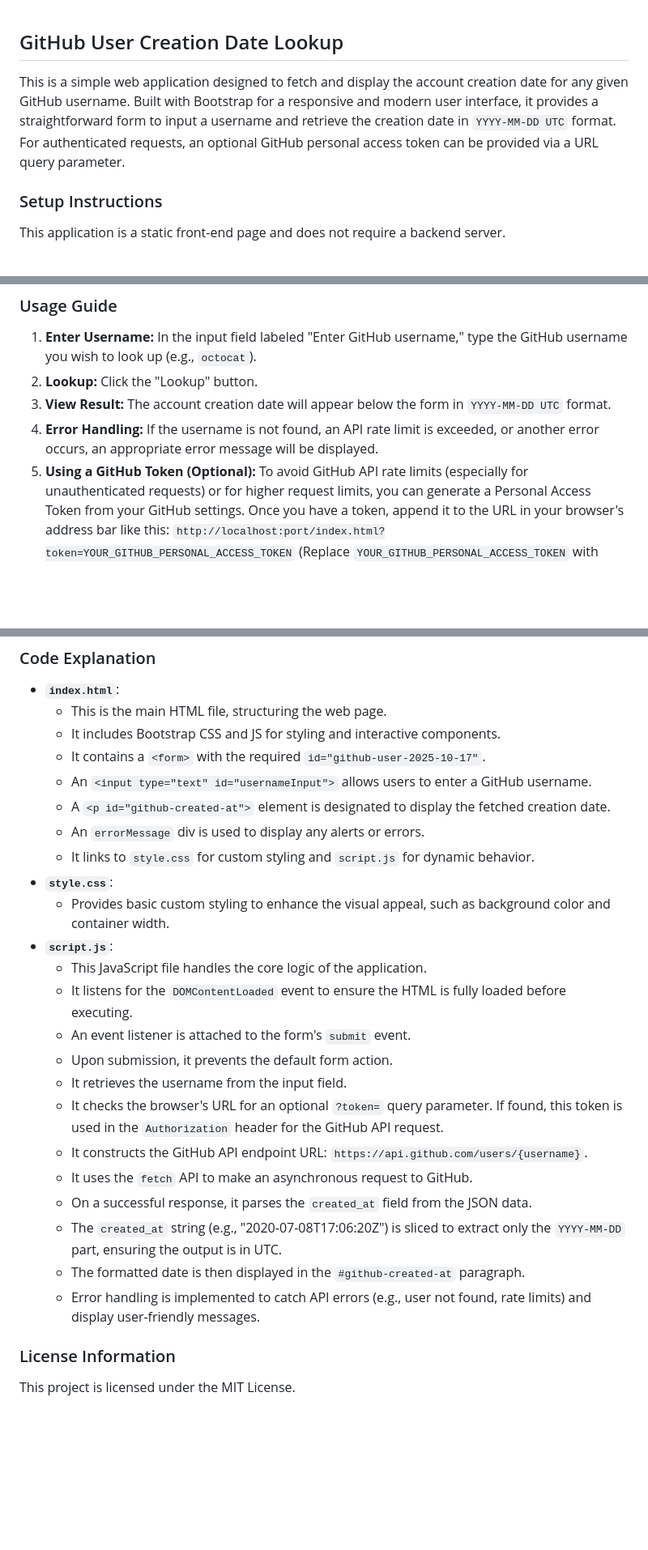
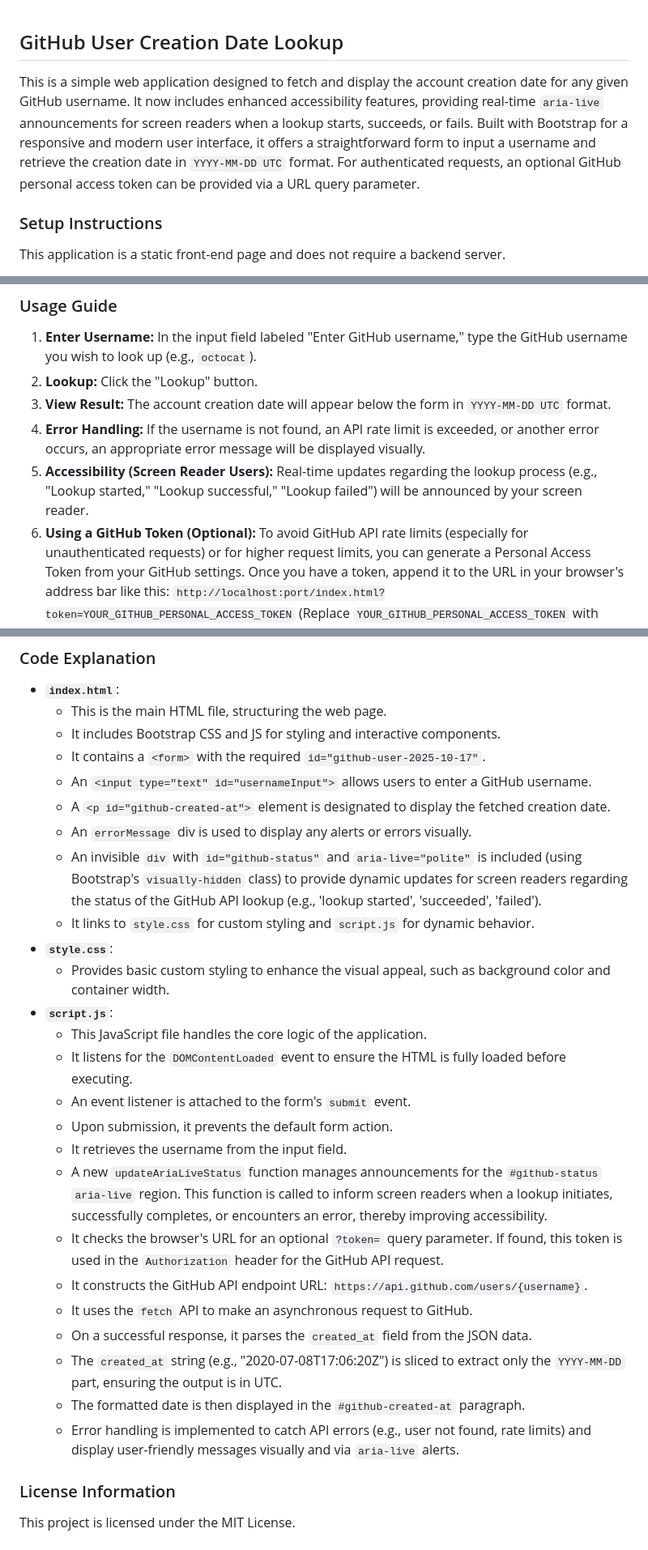
Before and after one commit to 23f1001080/llm-app-github-user-created-c7e3f-b4c5d6e7-f890-1a2b-3c4d-5e6f78901234, a Markdown page: README.md, 3 parts joined by grey strips. Shown at 81% size. Drawn GitHub-style; blank space fills up the shorter version.

Commit message:
feat: Add/update README.md for round 2

```diff
--- a/README.md
+++ b/README.md
@@ -1,6 +1,6 @@
 ## GitHub User Creation Date Lookup
 
-This is a simple web application designed to fetch and display the account creation date for any given GitHub username. Built with Bootstrap for a responsive and modern user interface, it provides a straightforward form to input a username and retrieve the creation date in `YYYY-MM-DD UTC` format. For authenticated requests, an optional GitHub personal access token can be provided via a URL query parameter.
+This is a simple web application designed to fetch and display the account creation date for any given GitHub username. It now includes enhanced accessibility features, providing real-time `aria-live` announcements for screen readers when a lookup starts, succeeds, or fails. Built with Bootstrap for a responsive and modern user interface, it offers a straightforward form to input a username and retrieve the creation date in `YYYY-MM-DD UTC` format. For authenticated requests, an optional GitHub personal access token can be provided via a URL query parameter.
 
 ### Setup Instructions
 
@@ -16,8 +16,9 @@ This application is a static front-end page and does not require a backend serve
 1.  **Enter Username:** In the input field labeled "Enter GitHub username," type the GitHub username you wish to look up (e.g., `octocat`).
 2.  **Lookup:** Click the "Lookup" button.
 3.  **View Result:** The account creation date will appear below the form in `YYYY-MM-DD UTC` format.
-4.  **Error Handling:** If the username is not found, an API rate limit is exceeded, or another error occurs, an appropriate error message will be displayed.
-5.  **Using a GitHub Token (Optional):**
+4.  **Error Handling:** If the username is not found, an API rate limit is exceeded, or another error occurs, an appropriate error message will be displayed visually.
+5.  **Accessibility (Screen Reader Users):** Real-time updates regarding the lookup process (e.g., "Lookup started," "Lookup successful," "Lookup failed") will be announced by your screen reader.
+6.  **Using a GitHub Token (Optional):**
     To avoid GitHub API rate limits (especially for unauthenticated requests) or for higher request limits, you can generate a Personal Access Token from your GitHub settings. Once you have a token, append it to the URL in your browser's address bar like this:
     `http://localhost:port/index.html?token=YOUR_GITHUB_PERSONAL_ACCESS_TOKEN`
     (Replace `YOUR_GITHUB_PERSONAL_ACCESS_TOKEN` with your actual token). The application will automatically detect and use this token for authenticated requests.
@@ -30,7 +31,8 @@ This application is a static front-end page and does not require a backend serve
     *   It contains a `<form>` with the required `id="github-user-2025-10-17"`.
     *   An `<input type="text" id="usernameInput">` allows users to enter a GitHub username.
     *   A `<p id="github-created-at">` element is designated to display the fetched creation date.
-    *   An `errorMessage` div is used to display any alerts or errors.
+    *   An `errorMessage` div is used to display any alerts or errors visually.
+    *   An invisible `div` with `id="github-status"` and `aria-live="polite"` is included (using Bootstrap's `visually-hidden` class) to provide dynamic updates for screen readers regarding the status of the GitHub API lookup (e.g., 'lookup started', 'succeeded', 'failed').
     *   It links to `style.css` for custom styling and `script.js` for dynamic behavior.
 *   **`style.css`**:
     *   Provides basic custom styling to enhance the visual appeal, such as background color and container width.
@@ -40,13 +42,14 @@ This application is a static front-end page and does not require a backend serve
     *   An event listener is attached to the form's `submit` event.
     *   Upon submission, it prevents the default form action.
     *   It retrieves the username from the input field.
+    *   A new `updateAriaLiveStatus` function manages announcements for the `#github-status` `aria-live` region. This function is called to inform screen readers when a lookup initiates, successfully completes, or encounters an error, thereby improving accessibility.
     *   It checks the browser's URL for an optional `?token=` query parameter. If found, this token is used in the `Authorization` header for the GitHub API request.
     *   It constructs the GitHub API endpoint URL: `https://api.github.com/users/{username}`.
     *   It uses the `fetch` API to make an asynchronous request to GitHub.
     *   On a successful response, it parses the `created_at` field from the JSON data.
     *   The `created_at` string (e.g., "2020-07-08T17:06:20Z") is sliced to extract only the `YYYY-MM-DD` part, ensuring the output is in UTC.
     *   The formatted date is then displayed in the `#github-created-at` paragraph.
-    *   Error handling is implemented to catch API errors (e.g., user not found, rate limits) and display user-friendly messages.
+    *   Error handling is implemented to catch API errors (e.g., user not found, rate limits) and display user-friendly messages visually and via `aria-live` alerts.
 
 ### License Information
 
```
